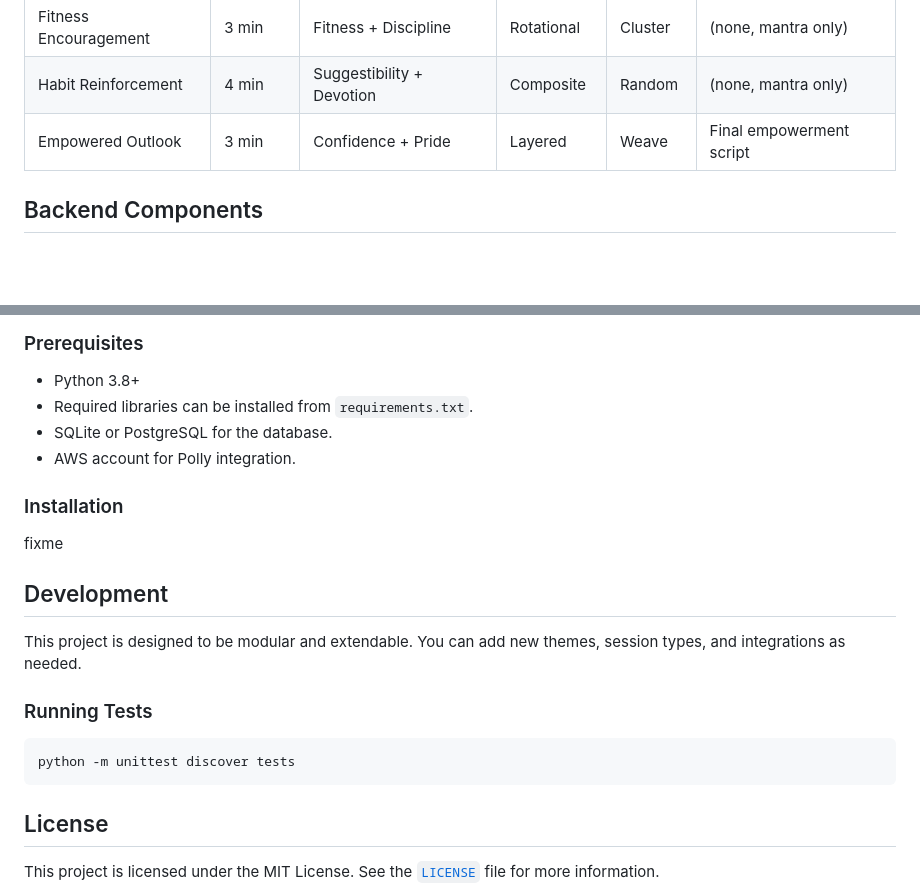
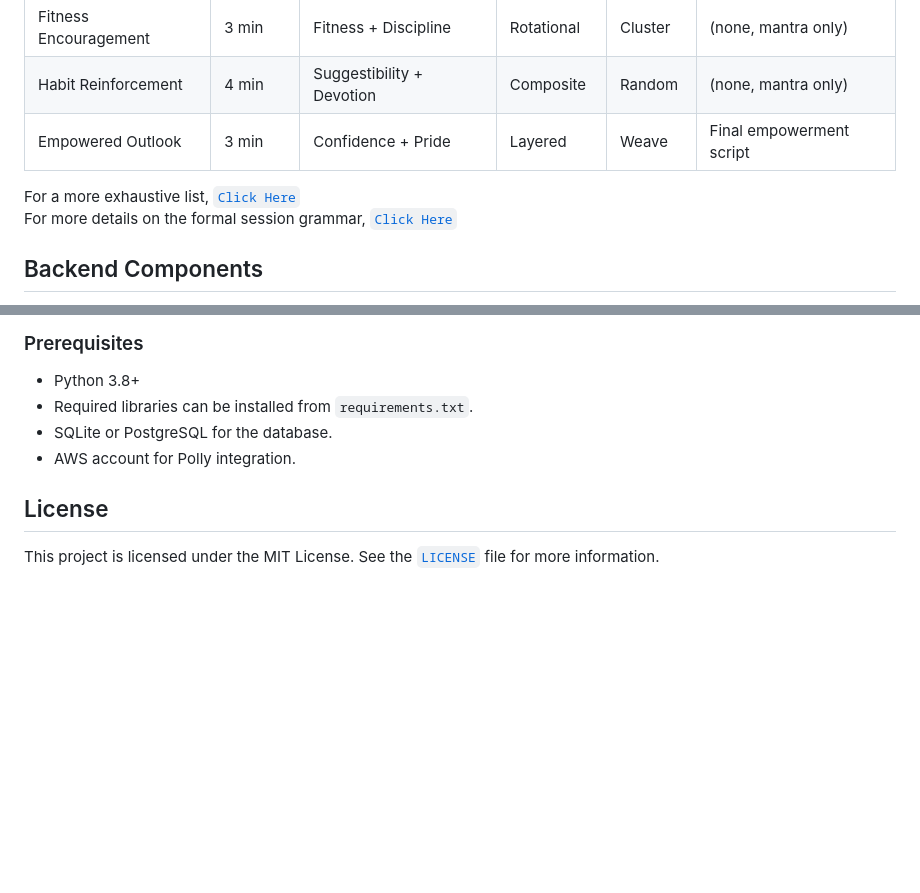
Before and after one commit to EcstasyEngineer/conditioning-tools, a Markdown page: README.md, 2 parts joined by grey strips. GitHub-like rendering; blank space fills up the shorter version.

Commit message:
more documents

````diff
--- a/README.md
+++ b/README.md
@@ -63,7 +63,8 @@ This session focuses on improving the subject’s daily productivity and encoura
 | Habit Reinforcement | 4 min    | Suggestibility + Devotion | Composite | Random  | (none, mantra only)      |
 | Empowered Outlook   | 3 min    | Confidence + Pride | Layered    | Weave      | Final empowerment script  |
 
-
+For a more exhaustive list, [`Click Here`](Example_Sessions.md)
+For more details on the formal session grammar, [`Click Here`](Session_Grammar.md)
 
 ## Backend Components
 
@@ -80,19 +81,6 @@ fixme
 - SQLite or PostgreSQL for the database.
 - AWS account for Polly integration.
 
-### Installation
-fixme
-
-## Development
-
-This project is designed to be modular and extendable. You can add new themes, session types, and integrations as needed.
-
-### Running Tests
-
-```bash
-python -m unittest discover tests
-```
-
 ## License
 
 This project is licensed under the MIT License. See the [`LICENSE`](LICENSE) file for more information.
````
Also changed, not shown: Example_Sessions.md (renamed from Example Sessions.md), Session_Grammar.md (renamed from Session Grammar.md).
